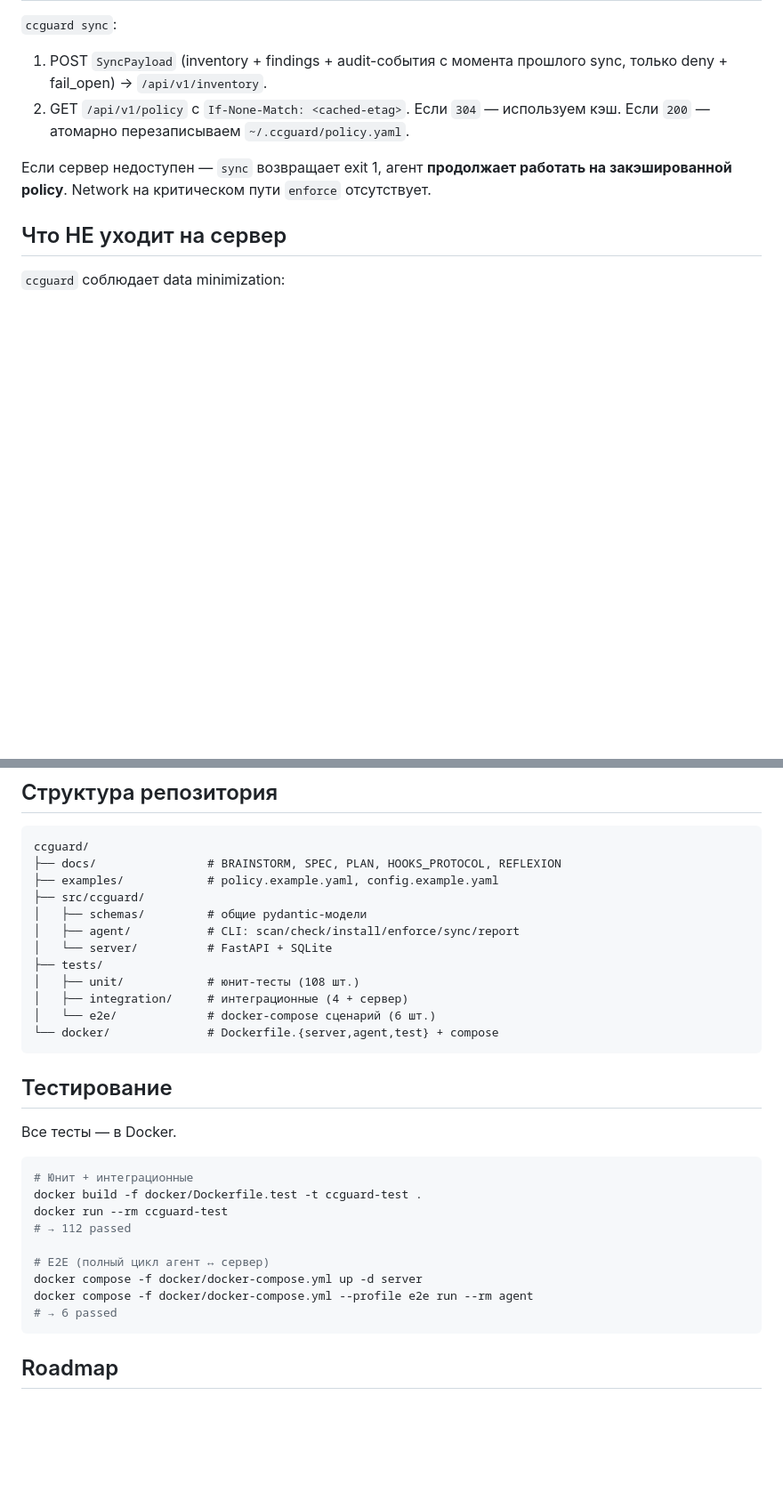
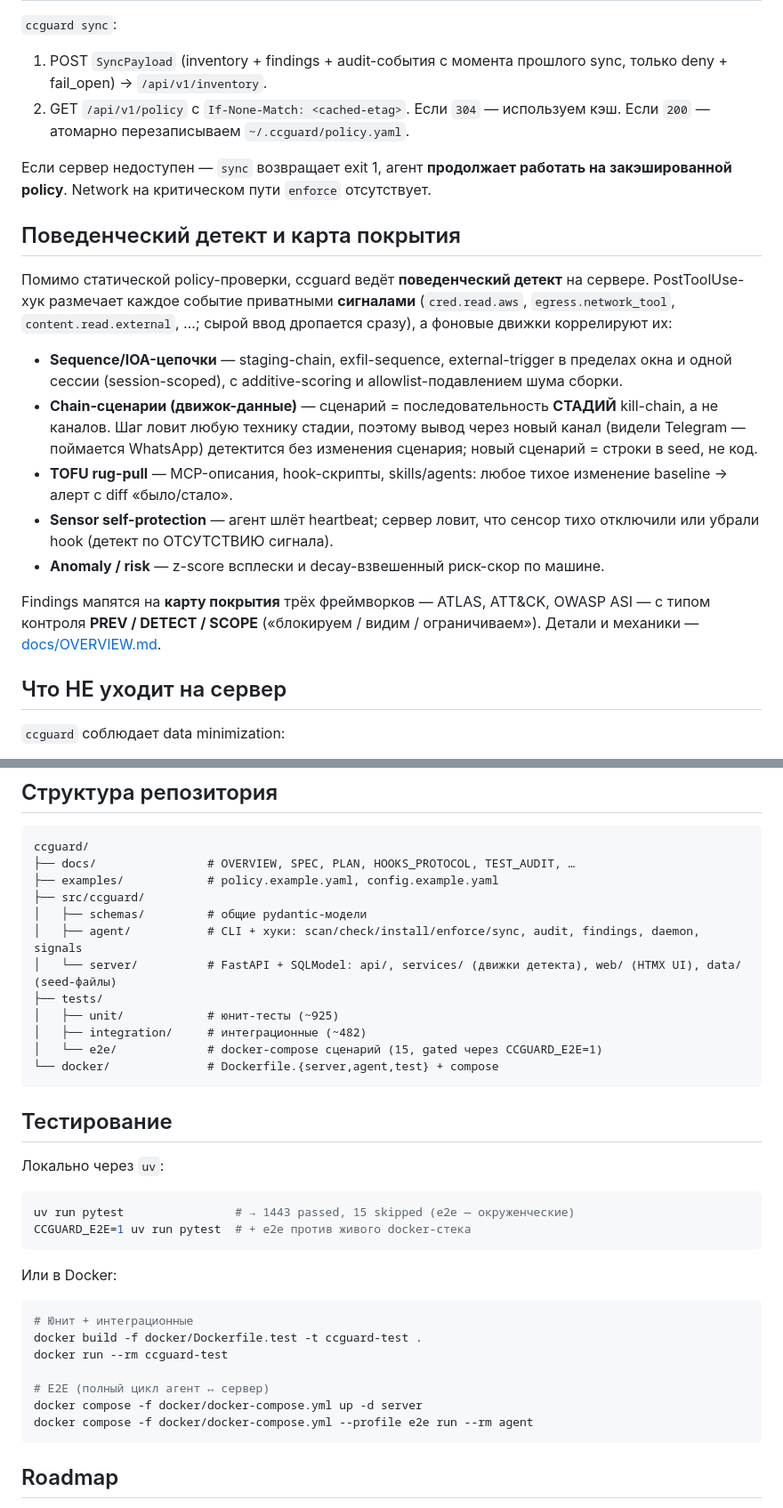
Before and after one commit to timderbak/ccguard, a Markdown page: README.md, 2 parts joined by grey strips. Shown at 89% size. Rendered like a GitHub page; blank space fills up the shorter version.

````diff
--- a/README.md
+++ b/README.md
@@ -184,6 +189,30 @@ JSON'ом с `permissionDecision: allow|deny`. См.
 работать на закэшированной policy**. Network на критическом пути
 `enforce` отсутствует.
 
+## Поведенческий детект и карта покрытия
+
+Помимо статической policy-проверки, ccguard ведёт **поведенческий детект** на
+сервере. PostToolUse-хук размечает каждое событие приватными **сигналами**
+(`cred.read.aws`, `egress.network_tool`, `content.read.external`, …; сырой ввод
+дропается сразу), а фоновые движки коррелируют их:
+
+- **Sequence/IOA-цепочки** — staging-chain, exfil-sequence, external-trigger в
+  пределах окна и одной сессии (session-scoped), с additive-scoring и
+  allowlist-подавлением шума сборки.
+- **Chain-сценарии (движок-данные)** — сценарий = последовательность **СТАДИЙ**
+  kill-chain, а не каналов. Шаг ловит любую технику стадии, поэтому вывод через
+  новый канал (видели Telegram — поймается WhatsApp) детектится без изменения
+  сценария; новый сценарий = строки в seed, не код.
+- **TOFU rug-pull** — MCP-описания, hook-скрипты, skills/agents: любое тихое
+  изменение baseline → алерт с diff «было/стало».
+- **Sensor self-protection** — агент шлёт heartbeat; сервер ловит, что сенсор
+  тихо отключили или убрали hook (детект по ОТСУТСТВИЮ сигнала).
+- **Anomaly / risk** — z-score всплески и decay-взвешенный риск-скор по машине.
+
+Findings мапятся на **карту покрытия** трёх фреймворков — ATLAS, ATT&CK, OWASP
+ASI — с типом контроля **PREV / DETECT / SCOPE** («блокируем / видим /
+ограничиваем»). Детали и механики — [docs/OVERVIEW.md](docs/OVERVIEW.md).
+
 ## Что НЕ уходит на сервер
 
 `ccguard` соблюдает data minimization:
@@ -228,33 +257,38 @@ JSON'ом с `permissionDecision: allow|deny`. См.
 
 ```
 ccguard/
-├── docs/                # BRAINSTORM, SPEC, PLAN, HOOKS_PROTOCOL, REFLEXION
+├── docs/                # OVERVIEW, SPEC, PLAN, HOOKS_PROTOCOL, TEST_AUDIT, …
 ├── examples/            # policy.example.yaml, config.example.yaml
 ├── src/ccguard/
 │   ├── schemas/         # общие pydantic-модели
-│   ├── agent/           # CLI: scan/check/install/enforce/sync/report
-│   └── server/          # FastAPI + SQLite
+│   ├── agent/           # CLI + хуки: scan/check/install/enforce/sync, audit, findings, daemon, signals
+│   └── server/          # FastAPI + SQLModel: api/, services/ (движки детекта), web/ (HTMX UI), data/ (seed-файлы)
 ├── tests/
-│   ├── unit/            # юнит-тесты (108 шт.)
-│   ├── integration/     # интеграционные (4 + сервер)
-│   └── e2e/             # docker-compose сценарий (6 шт.)
+│   ├── unit/            # юнит-тесты (~925)
+│   ├── integration/     # интеграционные (~482)
+│   └── e2e/             # docker-compose сценарий (15, gated через CCGUARD_E2E=1)
 └── docker/              # Dockerfile.{server,agent,test} + compose
 ```
 
 ## Тестирование
 
-Все тесты — в Docker.
+Локально через `uv`:
+
+```bash
+uv run pytest                # → 1443 passed, 15 skipped (e2e — окруженческие)
+CCGUARD_E2E=1 uv run pytest  # + e2e против живого docker-стека
+```
+
+Или в Docker:
 
 ```bash
 # Юнит + интеграционные
 docker build -f docker/Dockerfile.test -t ccguard-test .
 docker run --rm ccguard-test
-# → 112 passed
 
 # E2E (полный цикл агент ↔ сервер)
 docker compose -f docker/docker-compose.yml up -d server
 docker compose -f docker/docker-compose.yml --profile e2e run --rm agent
-# → 6 passed
 ```
 
 ## Roadmap
````
Also changed, not shown: other parts of README.md (+13 -8 lines), docs/OVERVIEW.md (+12 -5 lines).
